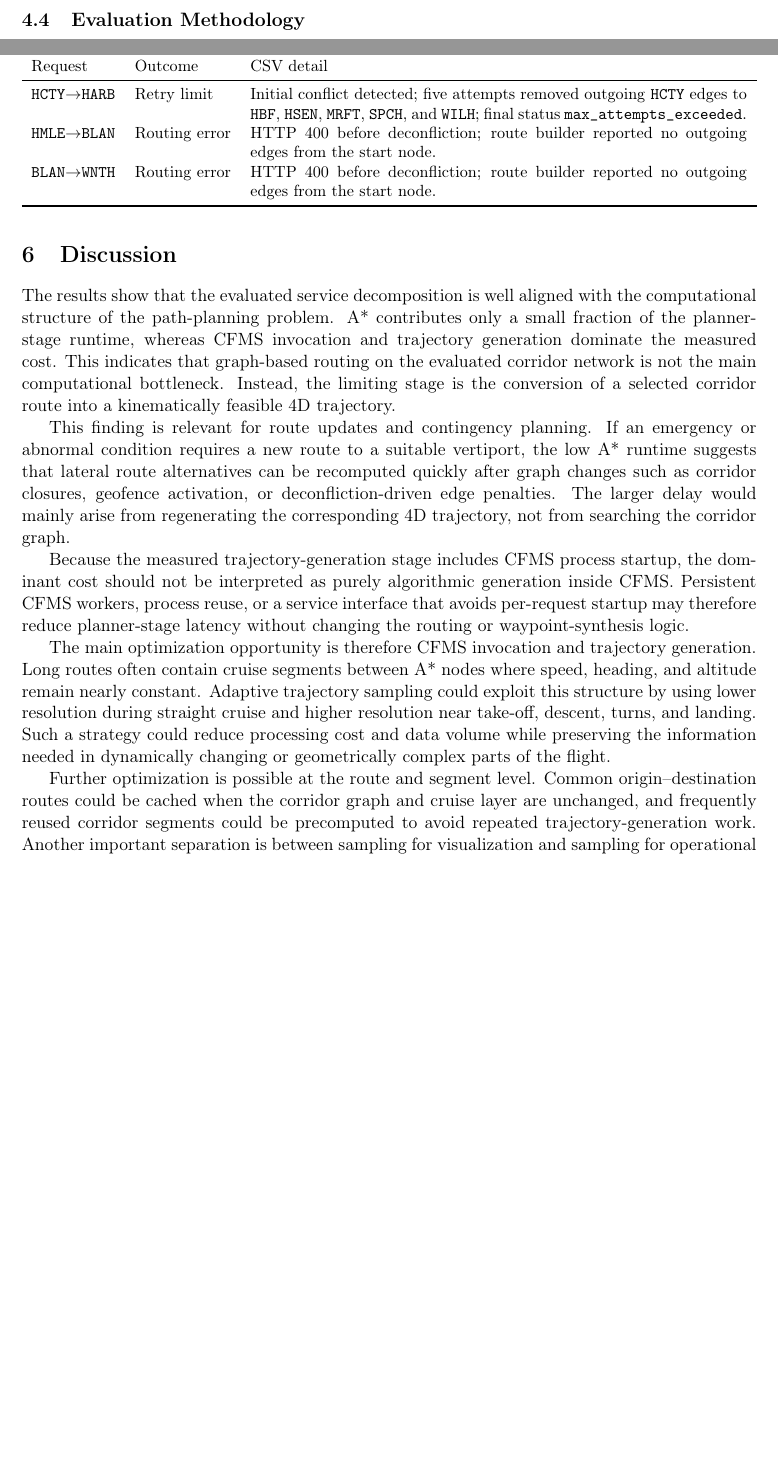
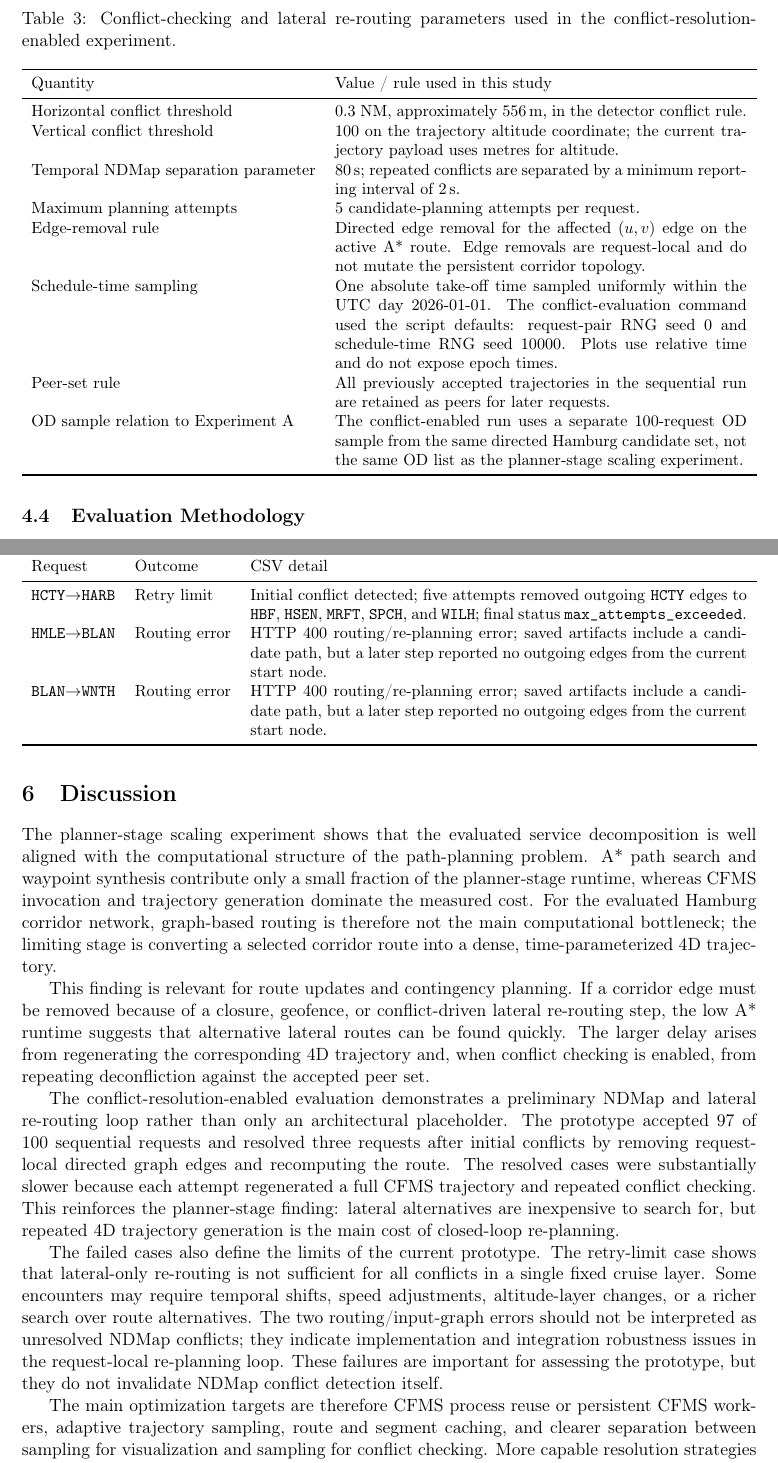
Before and after one commit to sukhbirsingh81/acc-paper, a LaTeX paper (main.tex, which reads content/discussion.tex, content/experimental_setup.tex, content/results.tex): two parts of pages 13 and 22 of 24, joined at a grey line, cut at the place of the change, the shorter picture padded with empty space. Compiled offline with pdfLaTeX.

Commit message:
fix: update

```diff
--- a/content/discussion.tex
+++ b/content/discussion.tex
@@ -1,39 +1,12 @@
 \section{Discussion}
 \label{sec:discussion}
 
-The results show that the evaluated service decomposition is well aligned with
-the computational structure of the path-planning problem. A* contributes only a
-small fraction of the planner-stage runtime, whereas CFMS invocation and
-trajectory generation dominate the measured cost. This indicates that
-graph-based routing on the evaluated corridor network is not the main
-computational bottleneck. Instead, the limiting stage is the conversion of a
-selected corridor route into a kinematically feasible 4D trajectory.
+The planner-stage scaling experiment shows that the evaluated service decomposition is well aligned with the computational structure of the path-planning problem. A* path search and waypoint synthesis contribute only a small fraction of the planner-stage runtime, whereas CFMS invocation and trajectory generation dominate the measured cost. For the evaluated Hamburg corridor network, graph-based routing is therefore not the main computational bottleneck; the limiting stage is converting a selected corridor route into a dense, time-parameterized 4D trajectory.
 
-This finding is relevant for route updates and contingency planning. If an
-emergency or abnormal condition requires a new route to a suitable vertiport,
-the low A* runtime suggests that lateral route alternatives can be recomputed
-quickly after graph changes such as corridor closures, geofence activation, or
-deconfliction-driven edge penalties. The larger delay would mainly arise from
-regenerating the corresponding 4D trajectory, not from searching the corridor
-graph.
+This finding is relevant for route updates and contingency planning. If a corridor edge must be removed because of a closure, geofence, or conflict-driven lateral re-routing step, the low A* runtime suggests that alternative lateral routes can be found quickly. The larger delay arises from regenerating the corresponding 4D trajectory and, when conflict checking is enabled, from repeating deconfliction against the accepted peer set.
 
-Because the measured trajectory-generation stage includes CFMS process startup,
-the dominant cost should not be interpreted as purely algorithmic generation
-inside CFMS. Persistent CFMS workers, process reuse, or a service interface that
-avoids per-request startup may therefore reduce planner-stage latency without
-changing the routing or waypoint-synthesis logic.
+The conflict-resolution-enabled evaluation demonstrates a preliminary NDMap and lateral re-routing loop rather than only an architectural placeholder. The prototype accepted 97 of 100 sequential requests and resolved three requests after initial conflicts by removing request-local directed graph edges and recomputing the route. The resolved cases were substantially slower because each attempt regenerated a full CFMS trajectory and repeated conflict checking. This reinforces the planner-stage finding: lateral alternatives are inexpensive to search for, but repeated 4D trajectory generation is the main cost of closed-loop re-planning.
 
-The main optimization opportunity is therefore CFMS invocation and trajectory
-generation. Long routes often contain cruise segments between A* nodes where
-speed, heading, and altitude remain nearly constant. Adaptive trajectory
-sampling could exploit this structure by using lower resolution during straight
-cruise and higher resolution near take-off, descent, turns, and landing. Such a
-strategy could reduce processing cost and data volume while preserving the
-information needed in dynamically changing or geometrically complex parts of the
-flight.
+The failed cases also define the limits of the current prototype. The retry-limit case shows that lateral-only re-routing is not sufficient for all conflicts in a single fixed cruise layer. Some encounters may require temporal shifts, speed adjustments, altitude-layer changes, or a richer search over route alternatives. The two routing/input-graph errors should not be interpreted as unresolved NDMap conflicts; they indicate implementation and integration robustness issues in the request-local re-planning loop. These failures are important for assessing the prototype, but they do not invalidate NDMap conflict detection itself.
 
-Further optimization is possible at the route and segment level. Common
-origin--destination routes could be cached when the corridor graph and cruise
-layer are unchanged, and frequently reused corridor segments could be
-precomputed to avoid repeated trajectory-generation work. Another important
-separation is between sampling for visualization and sampling for operational
+The main optimization targets are therefore CFMS process reuse or persistent CFMS workers, adaptive trajectory sampling, route and segment caching, and clearer separation between sampling for visualization and sampling for conflict checking. More capable resolution strategies should also include temporal and vertical deconfliction, because lateral re-routing alone can exhaust available graph alternatives or produce longer trajectories without resolving the underlying encounter.
--- a/content/experimental_setup.tex
+++ b/content/experimental_setup.tex
@@ -117,8 +117,30 @@ Table~\ref{tab:waypoint_params} summarizes the nominal waypoint-synthesis parame
     \end{tabularx}
 \end{table}
 
+\begin{table}[H]
+    \centering
+    \caption{Conflict-checking and lateral re-routing parameters used in the conflict-resolution-enabled experiment.}
+    \label{tab:deconfliction_params}
+    \small
+    \begin{tabularx}{\textwidth}{lX}
+        \toprule
+        Quantity & Value / rule used in this study \\
+        \midrule
+        Horizontal conflict threshold & 0.3~NM, approximately \SI{556}{m}, in the detector conflict rule. \\
+        Vertical conflict threshold & 100 on the trajectory altitude coordinate; the current trajectory payload uses metres for altitude. \\
+        Temporal NDMap separation parameter & \SI{80}{s}; repeated conflicts are separated by a minimum reporting interval of \SI{2}{s}. \\
+        Maximum planning attempts & 5 candidate-planning attempts per request. \\
+        Edge-removal rule & Directed edge removal for the affected \((u,v)\) edge on the active A* route. Edge removals are request-local and do not mutate the persistent corridor topology. \\
+        Schedule-time sampling & One absolute take-off time sampled uniformly within the UTC day 2026-01-01. The conflict-evaluation command used the script defaults: request-pair RNG seed 0 and schedule-time RNG seed 10000. Plots use relative time and do not expose epoch times. \\
+        Peer-set rule & All previously accepted trajectories in the sequential run are retained as peers for later requests. \\
+        OD sample relation to Experiment~A & The conflict-enabled run uses a separate 100-request OD sample from the same directed Hamburg candidate set, not the same OD list as the planner-stage scaling experiment. \\
+        \bottomrule
+    \end{tabularx}
+\end{table}
+
 \subsection{Evaluation Methodology}
 \label{sec:evaluation_methodology}
 
-To evaluate baseline computational performance, one batch of trajectory requests was processed sequentially through the Planning Service. The experiment should therefore be interpreted as a baseline computational characterization over a sequential set of requests and as an analysis of scaling with selected path distance, not as a concurrent multi-user throughput benchmark.
+\paragraph{Experiment A: planner-stage scaling.}
+To evaluate baseline computational performance, one batch of trajectory requests was processed sequentially through the Planning Service with deconfliction disabled. The experiment should therefore be interpreted as a baseline computational characterization over a sequential set of requests and as an analysis of scaling with selected path distance, not as a concurrent multi-user throughput benchmark.
 
--- a/content/results.tex
+++ b/content/results.tex
@@ -164,8 +164,8 @@ Table~\ref{tab:conflict_resolution_failures} summarizes the three failed cases i
     Request & Outcome & CSV detail \\
     \midrule
     \texttt{HCTY}\(\rightarrow\)\texttt{HARB} & Retry limit & Initial conflict detected; five attempts removed outgoing \texttt{HCTY} edges to \texttt{HBF}, \texttt{HSEN}, \texttt{MRFT}, \texttt{SPCH}, and \texttt{WILH}; final status \texttt{max\_attempts\_exceeded}. \\
-    \texttt{HMLE}\(\rightarrow\)\texttt{BLAN} & Routing error & HTTP~400 before deconfliction; route builder reported no outgoing edges from the start node. \\
-    \texttt{BLAN}\(\rightarrow\)\texttt{WNTH} & Routing error & HTTP~400 before deconfliction; route builder reported no outgoing edges from the start node. \\
+    \texttt{HMLE}\(\rightarrow\)\texttt{BLAN} & Routing error & HTTP~400 routing/re-planning error; saved artifacts include a candidate path, but a later step reported no outgoing edges from the current start node. \\
+    \texttt{BLAN}\(\rightarrow\)\texttt{WNTH} & Routing error & HTTP~400 routing/re-planning error; saved artifacts include a candidate path, but a later step reported no outgoing edges from the current start node. \\
     \bottomrule
   \end{tabularx}
 \end{table}
--- a/main.tex
+++ b/main.tex
@@ -38,8 +38,8 @@
 \makeatother
 
 % ---------- Title ----------
-\title{Service-Oriented 4D Path Planning for U-space:\\
-Architecture and Planner-Stage Computational Scaling Evaluation}
+\title{Service-Oriented 4D Path Planning for U-space Corridor Operations:\\
+Planner-Stage Scaling and NDMap-Based Lateral Re-routing}
 
 \author{
 Sukhbir Singh$^{1,2}$,
```
Also changed, not shown: content/conclusion.tex (+3 -3 lines), content/introduction.tex (+6 -5 lines), content/methodology.tex (+13 -13 lines), content/related_work.tex (+1 -1 lines), plots/trajcalc_scalability/planner_scalability_table_rows.tex (added, +4 -0 lines), figures/box_astar_ms_by_distance.png, figures/box_planner_ms_by_distance.png, figures/box_traj_generator_ms_by_distance.png, figures/dist_astar_ms.png, figures/dist_planner_ms.png, figures/dist_traj_generator_ms.png, figures/dist_waypoints_ms.png, figures/planner_scalability_stage_times_vs_distance.png, content/discussion.tex (13 more changed lines), 3 more files, 1 other file.
